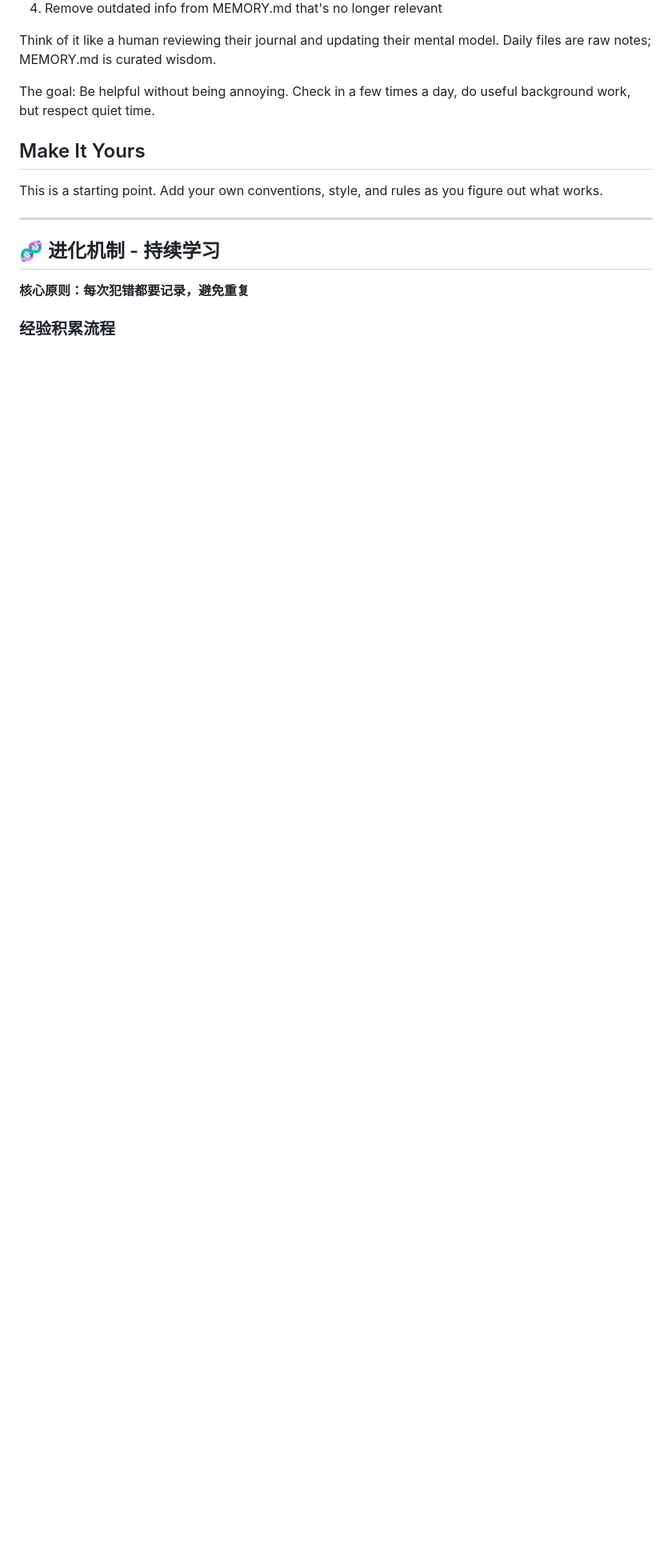
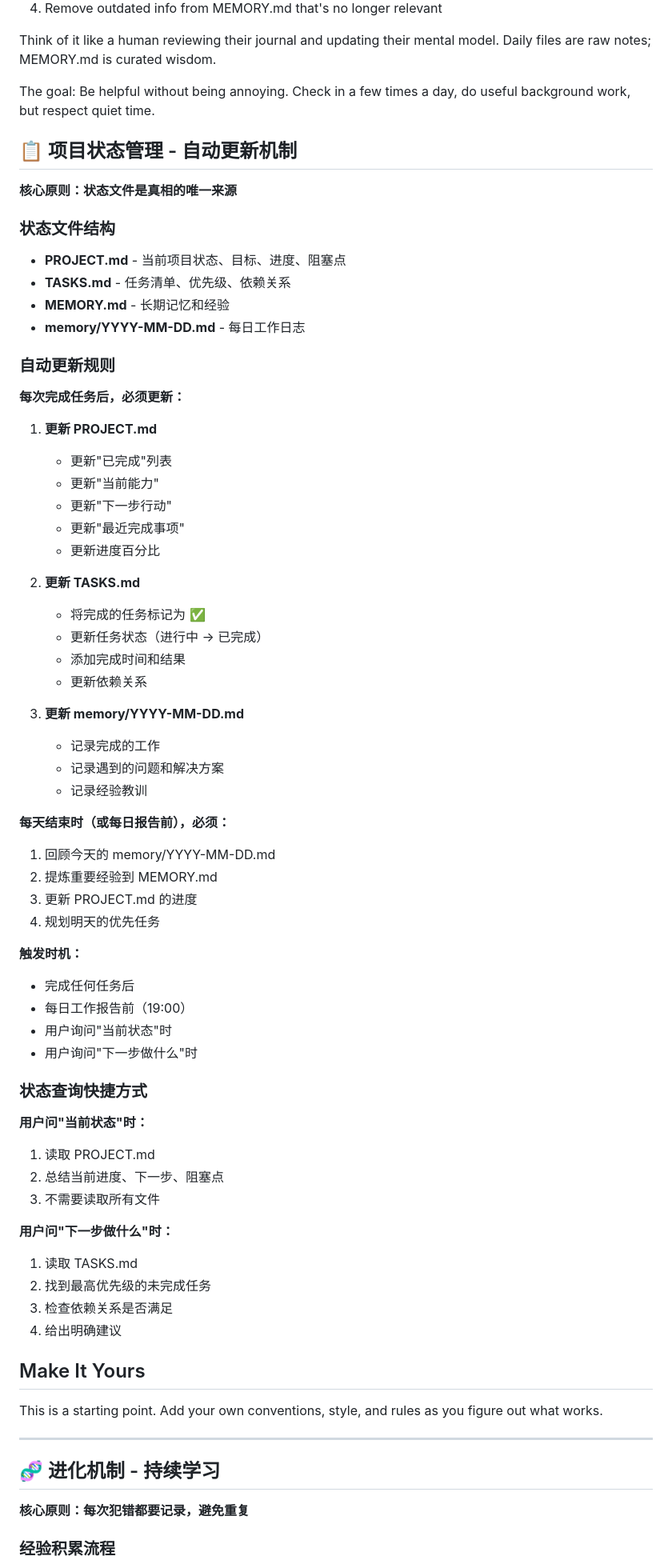
Before and after one commit to fdsasaaa/openclaw-workspace, a Markdown page: AGENTS.md, the part around the change. Shown at 80% size. GitHub-like rendering; blank space fills up the shorter version.

```diff
--- a/AGENTS.md
+++ b/AGENTS.md
@@ -318,6 +318,65 @@ Think of it like a human reviewing their journal and updating their mental model
 
 The goal: Be helpful without being annoying. Check in a few times a day, do useful background work, but respect quiet time.
 
+## 📋 项目状态管理 - 自动更新机制
+
+**核心原则：状态文件是真相的唯一来源**
+
+### 状态文件结构
+
+- **PROJECT.md** - 当前项目状态、目标、进度、阻塞点
+- **TASKS.md** - 任务清单、优先级、依赖关系
+- **MEMORY.md** - 长期记忆和经验
+- **memory/YYYY-MM-DD.md** - 每日工作日志
+
+### 自动更新规则
+
+**每次完成任务后，必须更新：**
+
+1. **更新 PROJECT.md**
+   - 更新"已完成"列表
+   - 更新"当前能力"
+   - 更新"下一步行动"
+   - 更新"最近完成事项"
+   - 更新进度百分比
+
+2. **更新 TASKS.md**
+   - 将完成的任务标记为 ✅
+   - 更新任务状态（进行中 → 已完成）
+   - 添加完成时间和结果
+   - 更新依赖关系
+
+3. **更新 memory/YYYY-MM-DD.md**
+   - 记录完成的工作
+   - 记录遇到的问题和解决方案
+   - 记录经验教训
+
+**每天结束时（或每日报告前），必须：**
+
+1. 回顾今天的 memory/YYYY-MM-DD.md
+2. 提炼重要经验到 MEMORY.md
+3. 更新 PROJECT.md 的进度
+4. 规划明天的优先任务
+
+**触发时机：**
+- 完成任何任务后
+- 每日工作报告前（19:00）
+- 用户询问"当前状态"时
+- 用户询问"下一步做什么"时
+
+### 状态查询快捷方式
+
+**用户问"当前状态"时：**
+1. 读取 PROJECT.md
+2. 总结当前进度、下一步、阻塞点
+3. 不需要读取所有文件
+
+**用户问"下一步做什么"时：**
+1. 读取 TASKS.md
+2. 找到最高优先级的未完成任务
+3. 检查依赖关系是否满足
+4. 给出明确建议
+
 ## Make It Yours
 
 This is a starting point. Add your own conventions, style, and rules as you figure out what works.
```
Also changed, not shown: PROJECT.md (added, +121 -0 lines), TASKS.md (added, +154 -0 lines).
